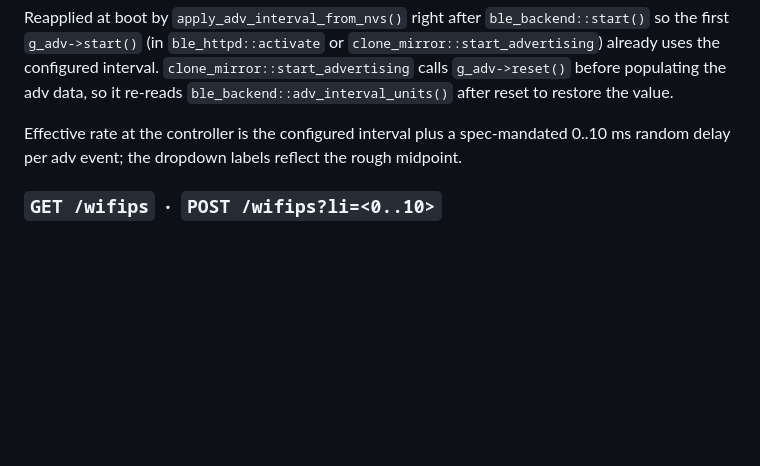
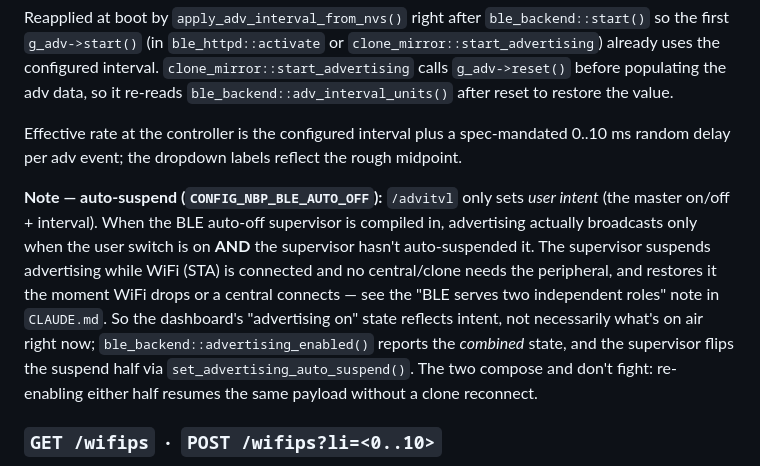
Before and after one commit to fl4p/nimble-ble-proxy-esphome, a Markdown page: docs/web-ui.md, the part around the change. GitHub-like rendering; blank space fills up the shorter version.

Commit message:
docs/web-ui: note BLE auto-off auto-suspend interaction with /advitvl

```diff
--- a/docs/web-ui.md
+++ b/docs/web-ui.md
@@ -389,6 +389,19 @@ Effective rate at the controller is the configured interval plus a
 spec-mandated 0..10 ms random delay per adv event; the dropdown labels
 reflect the rough midpoint.
 
+**Note — auto-suspend (`CONFIG_NBP_BLE_AUTO_OFF`):** `/advitvl` only sets
+*user intent* (the master on/off + interval). When the BLE auto-off
+supervisor is compiled in, advertising actually broadcasts only when the
+user switch is on **AND** the supervisor hasn't auto-suspended it. The
+supervisor suspends advertising while WiFi (STA) is connected and no
+central/clone needs the peripheral, and restores it the moment WiFi drops
+or a central connects — see the "BLE serves two independent roles" note in
+`CLAUDE.md`. So the dashboard's "advertising on" state reflects intent, not
+necessarily what's on air right now; `ble_backend::advertising_enabled()`
+reports the *combined* state, and the supervisor flips the suspend half via
+`set_advertising_auto_suspend()`. The two compose and don't fight: re-enabling
+either half resumes the same payload without a clone reconnect.
+
 ### `GET /wifips` &nbsp;·&nbsp; `POST /wifips?li=<0..10>`
 
 Get / set the WiFi STA power-save listen interval (DTIM beacons between
```
